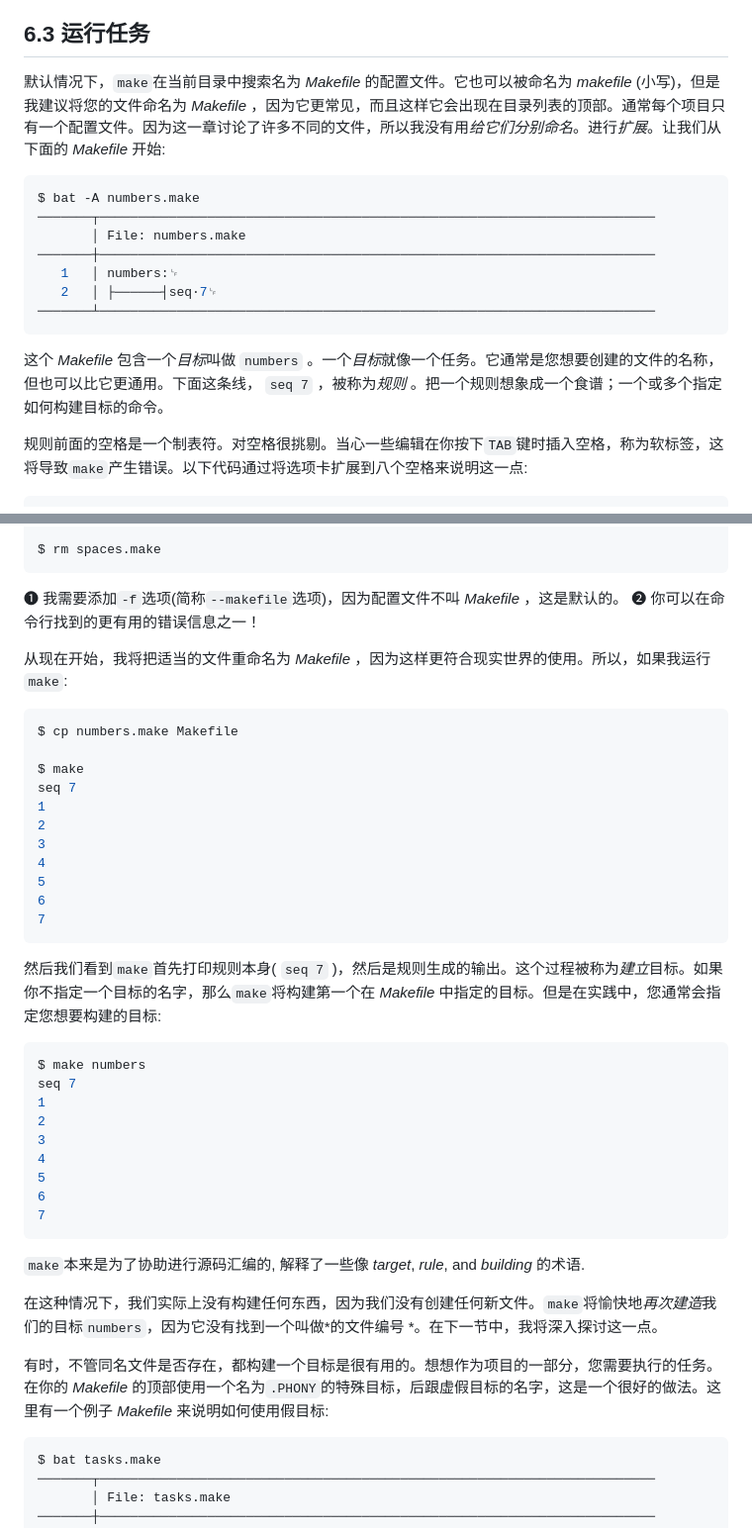
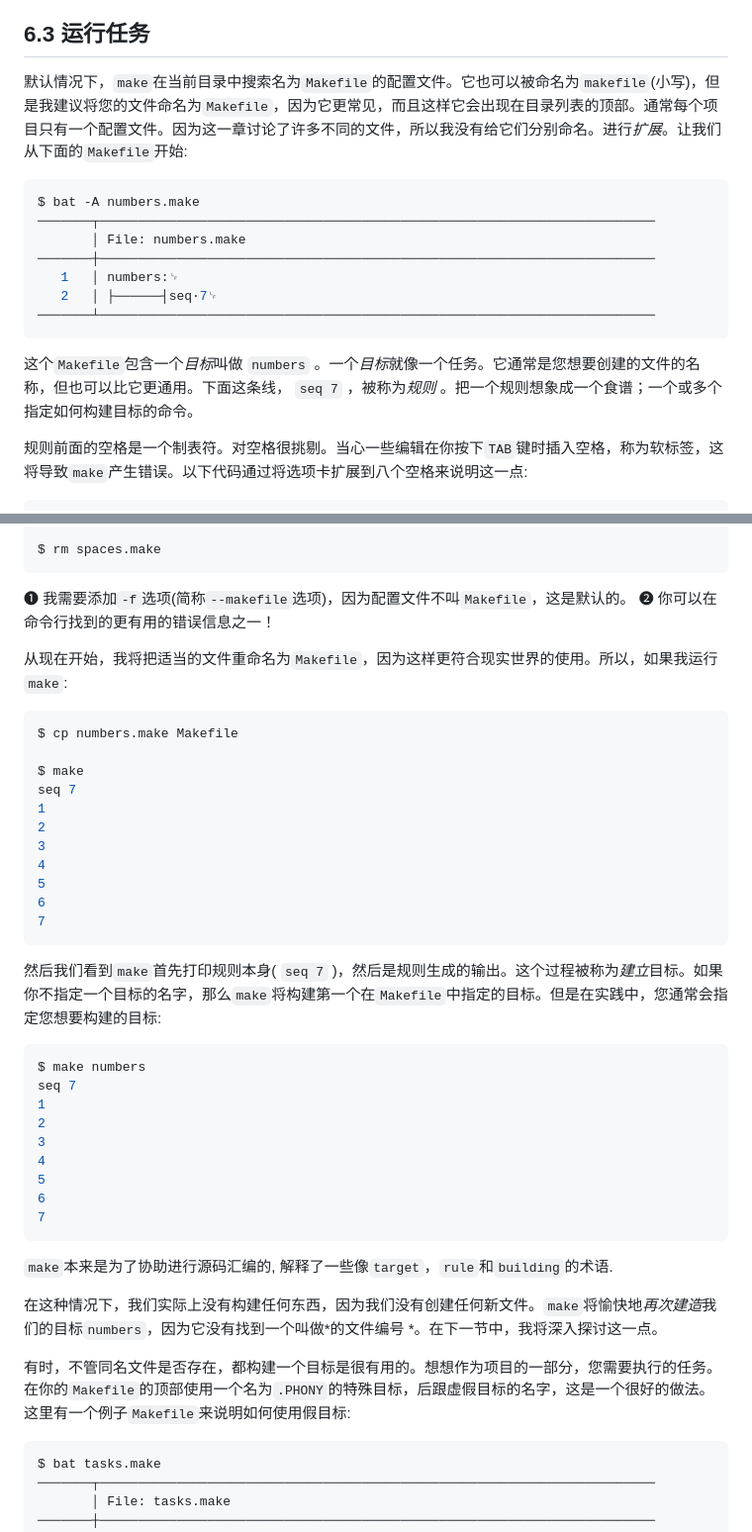
Before and after one commit to apachecn/ds-cmd-line-2e-zh, a Markdown page: docs/06.md, 2 parts joined by grey strips. Shown at 99% size. Drawn GitHub-style.

````diff
--- a/docs/06.md
+++ b/docs/06.md
@@ -62,7 +62,7 @@ total 28K
 
 ## 6.3 运行任务
 
-默认情况下，`make`在当前目录中搜索名为 *Makefile* 的配置文件。它也可以被命名为 *makefile* (小写)，但是我建议将您的文件命名为 *Makefile* ，因为它更常见，而且这样它会出现在目录列表的顶部。通常每个项目只有一个配置文件。因为这一章讨论了许多不同的文件，所以我没有用*给它们分别命名*。进行*扩展*。让我们从下面的 *Makefile* 开始:
+默认情况下，`make`在当前目录中搜索名为`Makefile`的配置文件。它也可以被命名为`makefile`(小写)，但是我建议将您的文件命名为`Makefile`，因为它更常见，而且这样它会出现在目录列表的顶部。通常每个项目只有一个配置文件。因为这一章讨论了许多不同的文件，所以我没有给它们分别命名。进行*扩展*。让我们从下面的`Makefile`开始:
 
 ```sh
 $ bat -A numbers.make
@@ -74,7 +74,7 @@ $ bat -A numbers.make
 ───────┴────────────────────────────────────────────────────────────────────────
 ```
 
-这个 *Makefile* 包含一个*目标*叫做 `numbers` 。一个*目标*就像一个任务。它通常是您想要创建的文件的名称，但也可以比它更通用。下面这条线， `seq 7` ，被称为*规则* 。把一个规则想象成一个食谱；一个或多个指定如何构建目标的命令。
+这个`Makefile`包含一个*目标*叫做 `numbers` 。一个*目标*就像一个任务。它通常是您想要创建的文件的名称，但也可以比它更通用。下面这条线， `seq 7` ，被称为*规则* 。把一个规则想象成一个食谱；一个或多个指定如何构建目标的命令。
 
 规则前面的空格是一个制表符。对空格很挑剔。当心一些编辑在你按下`TAB`键时插入空格，称为软标签，这将导致`make`产生错误。以下代码通过将选项卡扩展到八个空格来说明这一点:
 
@@ -95,10 +95,10 @@ top. ➋
 $ rm spaces.make
 ```
 
-➊ 我需要添加`-f`选项(简称`--makefile`选项)，因为配置文件不叫 *Makefile* ，这是默认的。
+➊ 我需要添加`-f`选项(简称`--makefile`选项)，因为配置文件不叫`Makefile`，这是默认的。
 ➋ 你可以在命令行找到的更有用的错误信息之一！
 
-从现在开始，我将把适当的文件重命名为 *Makefile* ，因为这样更符合现实世界的使用。所以，如果我运行`make`:
+从现在开始，我将把适当的文件重命名为`Makefile`，因为这样更符合现实世界的使用。所以，如果我运行`make`:
 
 ```sh
 $ cp numbers.make Makefile
@@ -114,7 +114,7 @@ seq 7
 7
 ```
 
-然后我们看到`make`首先打印规则本身( `seq 7` )，然后是规则生成的输出。这个过程被称为*建立*目标。如果你不指定一个目标的名字，那么`make`将构建第一个在 *Makefile* 中指定的目标。但是在实践中，您通常会指定您想要构建的目标:
+然后我们看到`make`首先打印规则本身( `seq 7` )，然后是规则生成的输出。这个过程被称为*建立*目标。如果你不指定一个目标的名字，那么`make`将构建第一个在`Makefile`中指定的目标。但是在实践中，您通常会指定您想要构建的目标:
 
 ```sh
 $ make numbers
@@ -128,11 +128,11 @@ seq 7
 7
 ```
 
-`make`本来是为了协助进行源码汇编的, 解释了一些像 *target*, *rule*, and *building* 的术语.
+`make`本来是为了协助进行源码汇编的, 解释了一些像`target`，`rule`和`building`的术语.
 
 在这种情况下，我们实际上没有构建任何东西，因为我们没有创建任何新文件。`make`将愉快地*再次建造*我们的目标`numbers`，因为它没有找到一个叫做*的文件编号 *。在下一节中，我将深入探讨这一点。
 
-有时，不管同名文件是否存在，都构建一个目标是很有用的。想想作为项目的一部分，您需要执行的任务。在你的 *Makefile* 的顶部使用一个名为`.PHONY`的特殊目标，后跟虚假目标的名字，这是一个很好的做法。这里有一个例子 *Makefile* 来说明如何使用假目标:
+有时，不管同名文件是否存在，都构建一个目标是很有用的。想想作为项目的一部分，您需要执行的任务。在你的`Makefile`的顶部使用一个名为`.PHONY`的特殊目标，后跟虚假目标的名字，这是一个很好的做法。这里有一个例子`Makefile`来说明如何使用假目标:
 
 ```sh
 $ bat tasks.make
````
Also changed, not shown: other parts of docs/06.md (+12 -12 lines).
